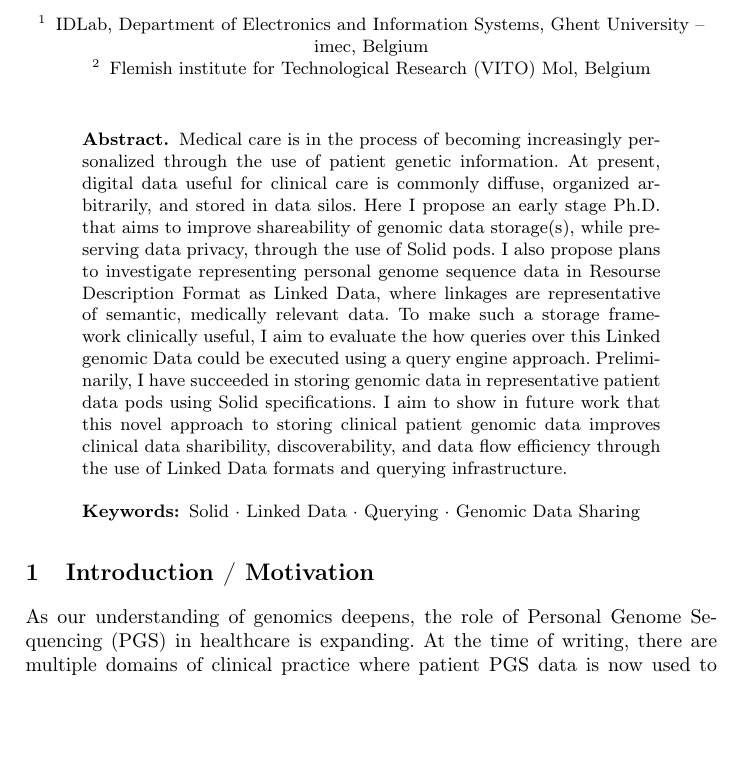
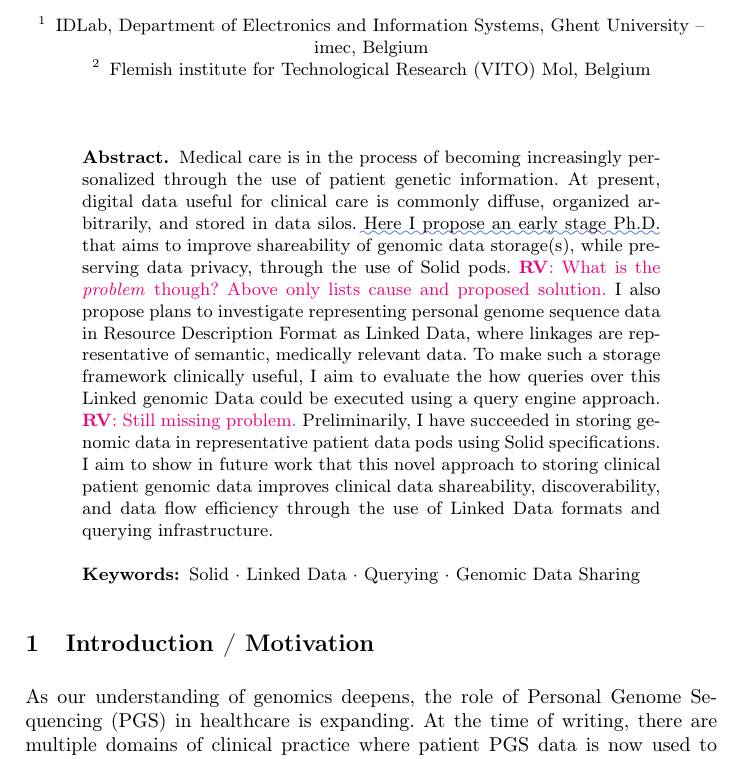
Before and after one commit to ecrum19/ESWC_2024, a LaTeX paper (ESWC_Project_Description_EDC.tex, which reads reviewing.tex): part of page 1 of 15, cut so that both start at the same text, the shorter picture padded with empty space. Compiled offline with pdfLaTeX.

Commit message:
Review abstract.

```diff
--- a/ESWC_Project_Description_EDC.tex
+++ b/ESWC_Project_Description_EDC.tex
@@ -3,6 +3,8 @@
 \usepackage[T1]{fontenc}
 \usepackage{graphicx}
 \usepackage{comment}
+
+\input{reviewing.tex}
 
 \begin{document}
 
@@ -19,11 +21,13 @@
 \begin{abstract}
 	Medical care is in the process of becoming increasingly personalized through the use of patient genetic information.
 	At present, digital data useful for clinical care is commonly diffuse, organized arbitrarily, and stored in data silos.
-	Here I propose an early stage Ph.D. that aims to improve shareability of genomic data storage(s), while preserving data privacy, through the use of Solid pods.
-	I also propose plans to investigate representing personal genome sequence data in Resourse Description Format as Linked Data, where linkages are representative of semantic, medically relevant data.
+  \phrasing{Here I propose an early stage Ph.D.} that aims to improve shareability of genomic data storage(s), while preserving data privacy, through the use of Solid pods.
+  \rv{What is the \emph{problem} though? Above only lists cause and proposed solution.}
+	I also propose plans to investigate representing personal genome sequence data in Resource Description Format as Linked Data, where linkages are representative of semantic, medically relevant data.
 	To make such a storage framework clinically useful, I aim to evaluate the how queries over this Linked genomic Data could be executed using a query engine approach.
+  \rv{Still missing problem.}
 	Preliminarily, I have succeeded in storing genomic data in representative patient data pods using Solid specifications.
-	I aim to show in future work that this novel approach to storing clinical patient genomic data improves clinical data sharibility, discoverability, and data flow efficiency through the use of Linked Data formats and querying infrastructure.
+	I aim to show in future work that this novel approach to storing clinical patient genomic data improves clinical data shareability, discoverability, and data flow efficiency through the use of Linked Data formats and querying infrastructure.
 
 \keywords{Solid \and Linked Data \and Querying \and Genomic Data Sharing}
 
--- /dev/null
+++ b/reviewing.tex
@@ -0,0 +1,23 @@
+% Packages
+\usepackage[dvipsnames,svgnames]{xcolor} % text color
+\usepackage[normalem]{ulem} % wavy underlines
+
+% Comments
+\newcommand{\todo}[1]{\noindent\textcolor{red}{{\bf \{TODO}: #1{\bf \}}}}
+\newcommand{\TODO}[1]{\todo{#1}}
+\newcommand{\citeneeded}{\textcolor{red}{{\bf [?!]}}}
+\newenvironment{draft}{\color{gray}}{\color{black}}
+
+% Reviewers
+\newcommand\rv[1]{{\color{RubineRed}\textbf{RV}: #1}}
+
+% Annotations
+\makeatletter
+\font\uwavefont=lasyb10 scaled 700
+\def\spelling{\bgroup\markoverwith{\lower3.5\p@\hbox{\uwavefont\textcolor{Red}{\char58}}}\ULon}
+\def\grammar{\bgroup\markoverwith{\lower3.5\p@\hbox{\uwavefont\textcolor{LimeGreen}{\char58}}}\ULon}
+\def\phrasing{\bgroup\markoverwith{\lower3.5\p@\hbox{\uwavefont\textcolor{RoyalBlue}{\char58}}}\ULon}
+\let\rephrase\phrasing
+\newcommand\remove{\bgroup\markoverwith{\textcolor{red}{\rule[0.5ex]{2pt}{0.4pt}}}\ULon}
+\newcommand\insertion{\bgroup\markoverwith{\textcolor{Green}{\rule[-0.5ex]{2pt}{0.6pt}}}\ULon}
+\makeatother
```
